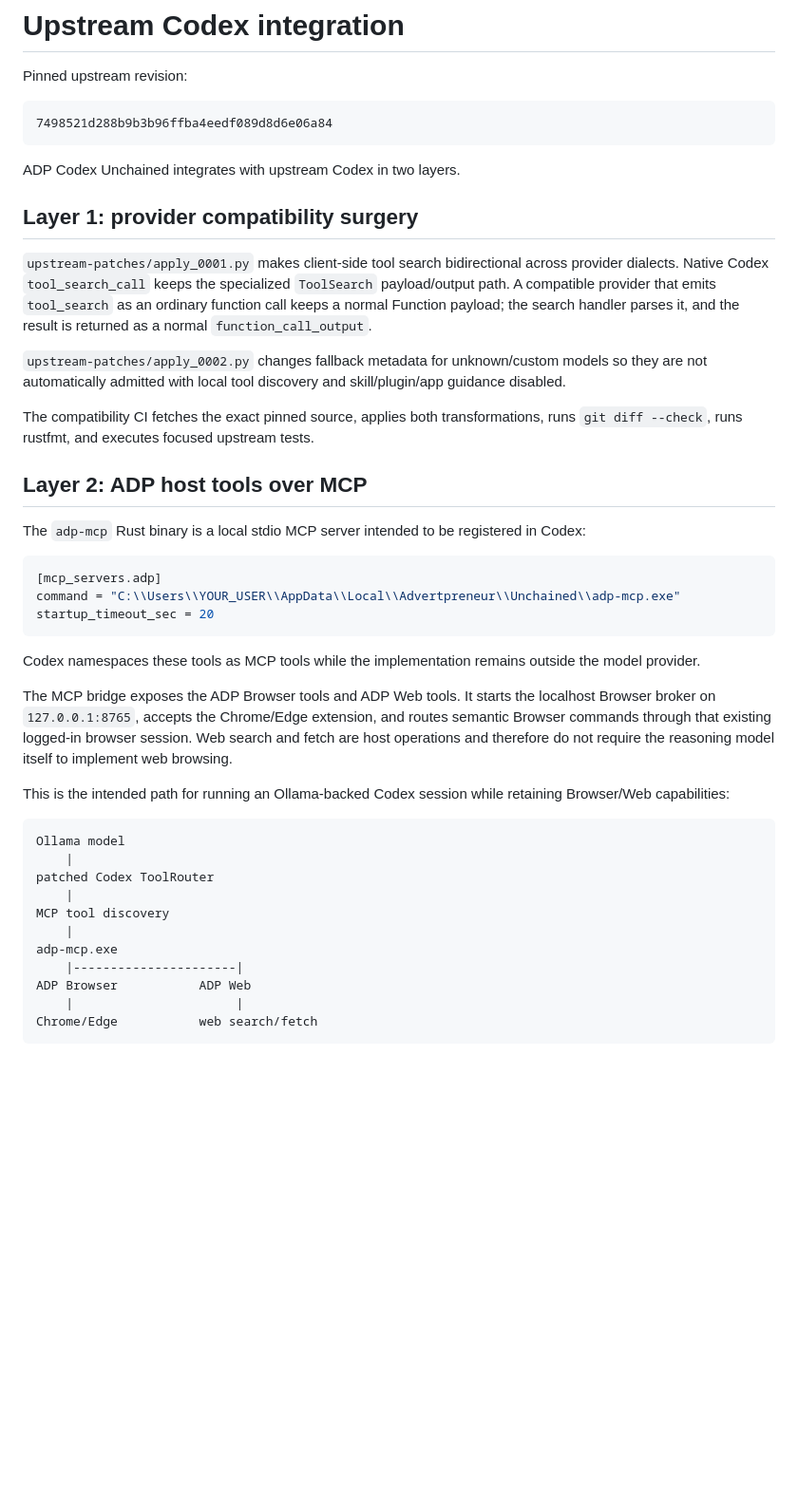
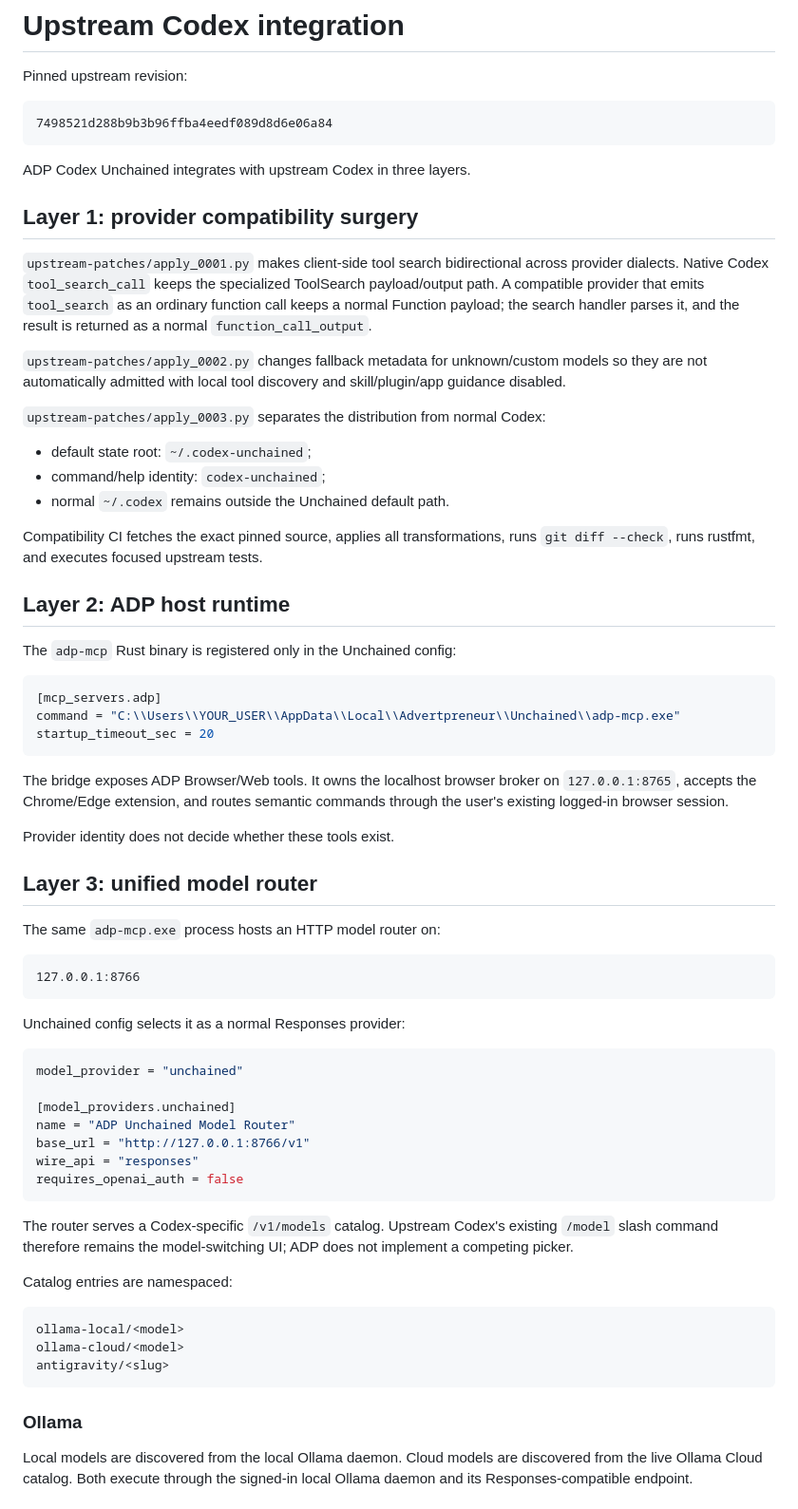
Before and after one commit to haseebgb92/advertpreneur-cli, a Markdown page: codex-unchained/docs/UPSTREAM_CODEX_INTEGRATION.md, the part around one of its changes. Shown at 95% size. Rendered like a GitHub page; blank space fills up the shorter version.

Commit message:
document unified unchained model routing

````diff
--- a/codex-unchained/docs/UPSTREAM_CODEX_INTEGRATION.md
+++ b/codex-unchained/docs/UPSTREAM_CODEX_INTEGRATION.md
@@ -6,19 +6,25 @@ Pinned upstream revision:
 7498521d288b9b3b96ffba4eedf089d8d6e06a84
 ```
 
-ADP Codex Unchained integrates with upstream Codex in two layers.
+ADP Codex Unchained integrates with upstream Codex in three layers.
 
 ## Layer 1: provider compatibility surgery
 
-`upstream-patches/apply_0001.py` makes client-side tool search bidirectional across provider dialects. Native Codex `tool_search_call` keeps the specialized `ToolSearch` payload/output path. A compatible provider that emits `tool_search` as an ordinary function call keeps a normal Function payload; the search handler parses it, and the result is returned as a normal `function_call_output`.
+`upstream-patches/apply_0001.py` makes client-side tool search bidirectional across provider dialects. Native Codex `tool_search_call` keeps the specialized ToolSearch payload/output path. A compatible provider that emits `tool_search` as an ordinary function call keeps a normal Function payload; the search handler parses it, and the result is returned as a normal `function_call_output`.
 
 `upstream-patches/apply_0002.py` changes fallback metadata for unknown/custom models so they are not automatically admitted with local tool discovery and skill/plugin/app guidance disabled.
 
-The compatibility CI fetches the exact pinned source, applies both transformations, runs `git diff --check`, runs rustfmt, and executes focused upstream tests.
+`upstream-patches/apply_0003.py` separates the distribution from normal Codex:
 
-## Layer 2: ADP host tools over MCP
+- default state root: `~/.codex-unchained`;
+- command/help identity: `codex-unchained`;
+- normal `~/.codex` remains outside the Unchained default path.
 
-The `adp-mcp` Rust binary is a local stdio MCP server intended to be registered in Codex:
+Compatibility CI fetches the exact pinned source, applies all transformations, runs `git diff --check`, runs rustfmt, and executes focused upstream tests.
+
+## Layer 2: ADP host runtime
+
+The `adp-mcp` Rust binary is registered only in the Unchained config:
 
 ```toml
 [mcp_servers.adp]
@@ -26,21 +32,41 @@ command = "C:\\Users\\YOUR_USER\\AppData\\Local\\Advertpreneur\\Unchained\\adp-m
 startup_timeout_sec = 20
 ```
 
-Codex namespaces these tools as MCP tools while the implementation remains outside the model provider.
+The bridge exposes ADP Browser/Web tools. It owns the localhost browser broker on `127.0.0.1:8765`, accepts the Chrome/Edge extension, and routes semantic commands through the user's existing logged-in browser session.
 
-The MCP bridge exposes the ADP Browser tools and ADP Web tools. It starts the localhost Browser broker on `127.0.0.1:8765`, accepts the Chrome/Edge extension, and routes semantic Browser commands through that existing logged-in browser session. Web search and fetch are host operations and therefore do not require the reasoning model itself to implement web browsing.
+Provider identity does not decide whether these tools exist.
 
-This is the intended path for running an Ollama-backed Codex session while retaining Browser/Web capabilities:
+## Layer 3: unified model router
+
+The same `adp-mcp.exe` process hosts an HTTP model router on:
 
 ```text
-Ollama model
-    |
-patched Codex ToolRouter
-    |
-MCP tool discovery
-    |
-adp-mcp.exe
-    |----------------------|
-ADP Browser           ADP Web
-    |                      |
-Chrome/Edge           web search/fetch
+127.0.0.1:8766
+```
+
+Unchained config selects it as a normal Responses provider:
+
+```toml
+model_provider = "unchained"
+
+[model_providers.unchained]
+name = "ADP Unchained Model Router"
+base_url = "http://127.0.0.1:8766/v1"
+wire_api = "responses"
+requires_openai_auth = false
+```
+
+The router serves a Codex-specific `/v1/models` catalog. Upstream Codex's existing `/model` slash command therefore remains the model-switching UI; ADP does not implement a competing picker.
+
+Catalog entries are namespaced:
+
+```text
+ollama-local/<model>
+ollama-cloud/<model>
+antigravity/<slug>
+```
+
+### Ollama
+
+Local models are discovered from the local Ollama daemon. Cloud models are discovered from the live Ollama Cloud catalog. Both execute through the signed-in local Ollama daemon and its Responses-compatible endpoint.
+
````
Also changed, not shown: other parts of codex-unchained/docs/UPSTREAM_CODEX_INTEGRATION.md (+33 -5 lines).
